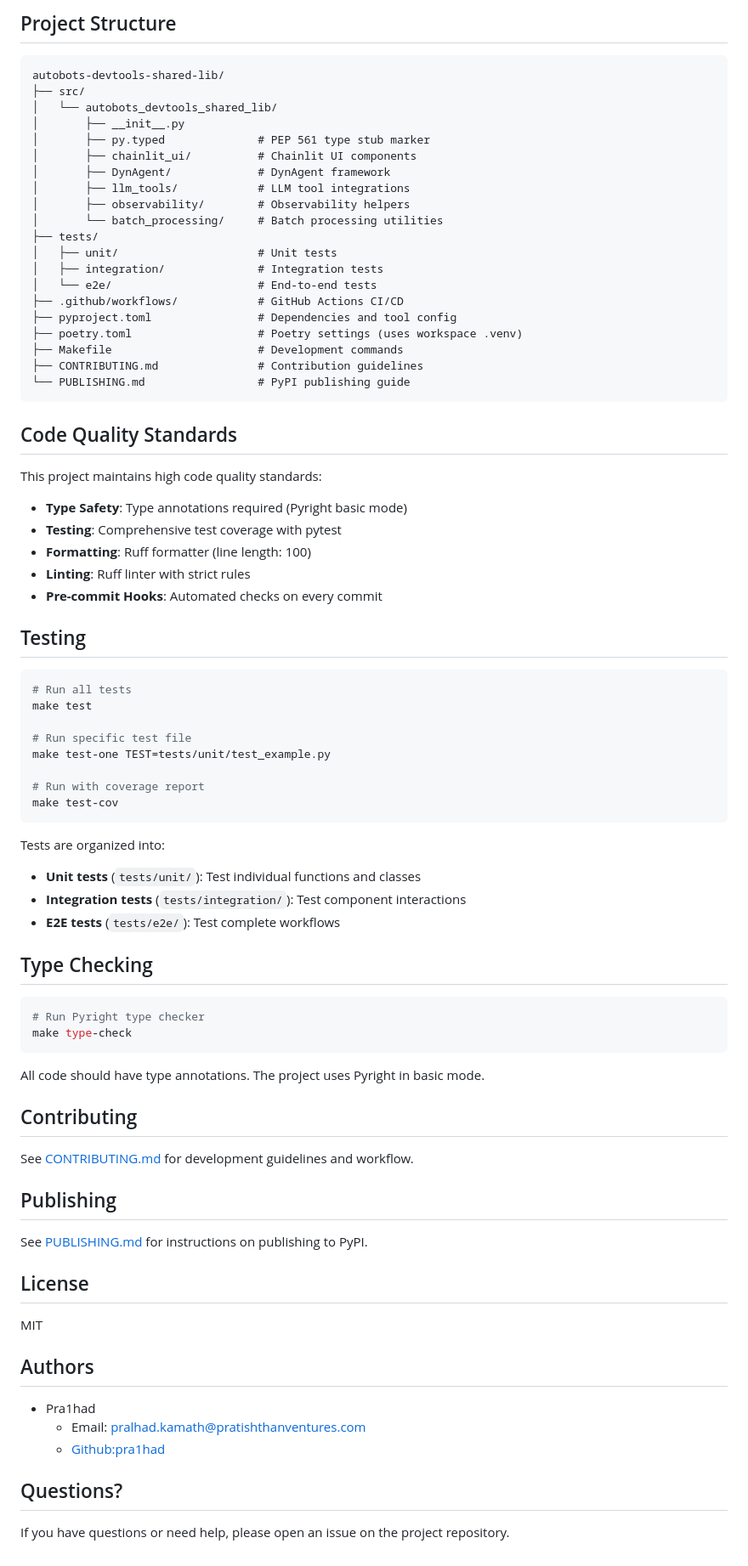
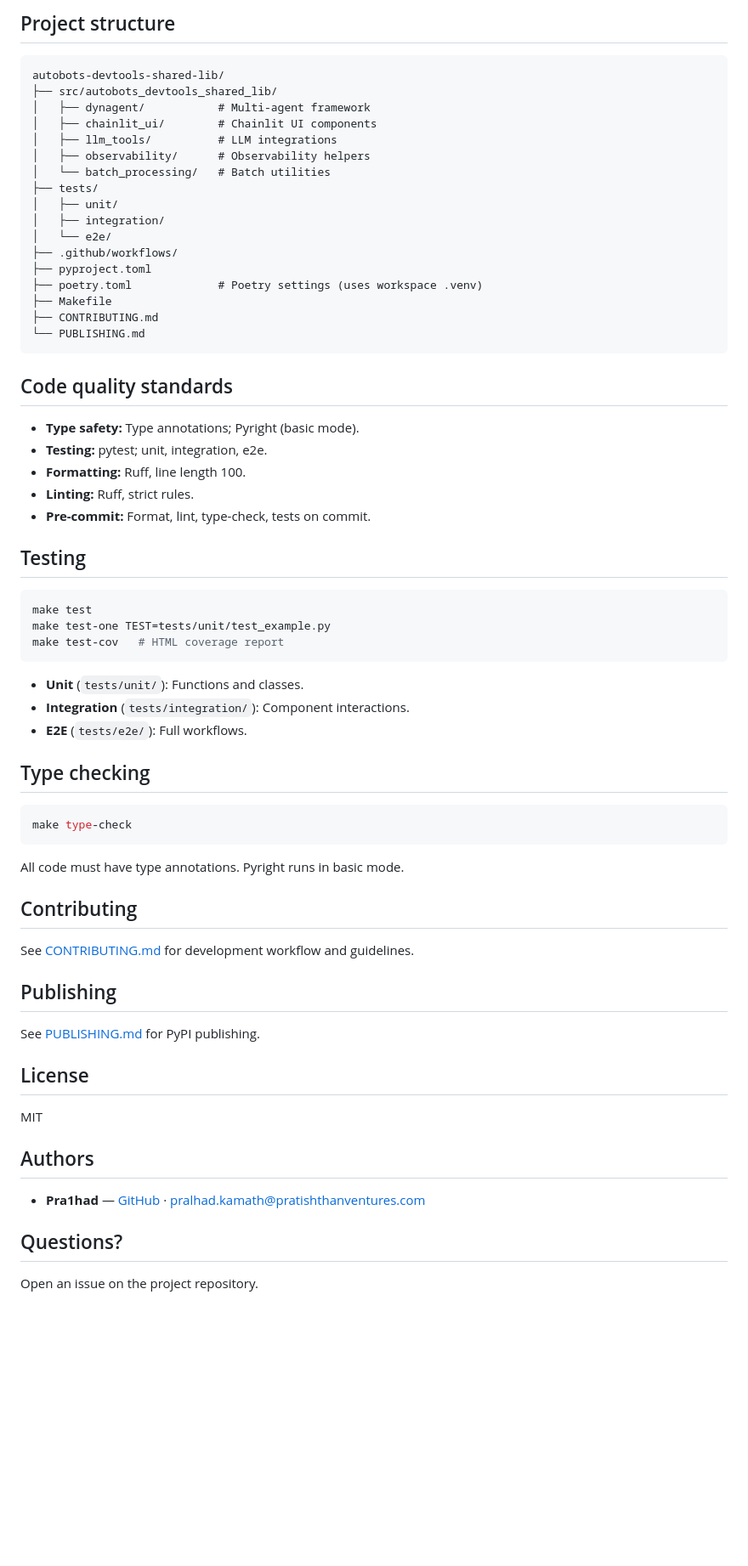
Before and after one commit to Pratishthan/autobots-devtools-shared-lib, a Markdown page: README.md, the part around one of its changes. Shown at 85% size. GitHub-like rendering; blank space fills up the shorter version.

````diff
--- a/README.md
+++ b/README.md
@@ -134,75 +136,62 @@ make all-checks     # Run all checks across all repos
 ```
 
-## Project Structure
+## Project structure
 
 ```
 autobots-devtools-shared-lib/
-├── src/
-│   └── autobots_devtools_shared_lib/
-│       ├── __init__.py
-│       ├── py.typed              # PEP 561 type stub marker
-│       ├── chainlit_ui/          # Chainlit UI components
-│       ├── DynAgent/             # DynAgent framework
-│       ├── llm_tools/            # LLM tool integrations
-│       ├── observability/        # Observability helpers
-│       └── batch_processing/     # Batch processing utilities
+├── src/autobots_devtools_shared_lib/
+│   ├── dynagent/           # Multi-agent framework
+│   ├── chainlit_ui/        # Chainlit UI components
+│   ├── llm_tools/          # LLM integrations
+│   ├── observability/      # Observability helpers
+│   └── batch_processing/   # Batch utilities
 ├── tests/
-│   ├── unit/                     # Unit tests
-│   ├── integration/              # Integration tests
-│   └── e2e/                      # End-to-end tests
-├── .github/workflows/            # GitHub Actions CI/CD
-├── pyproject.toml                # Dependencies and tool config
-├── poetry.toml                   # Poetry settings (uses workspace .venv)
-├── Makefile                      # Development commands
-├── CONTRIBUTING.md               # Contribution guidelines
-└── PUBLISHING.md                 # PyPI publishing guide
+│   ├── unit/
+│   ├── integration/
+│   └── e2e/
+├── .github/workflows/
+├── pyproject.toml
+├── poetry.toml             # Poetry settings (uses workspace .venv)
+├── Makefile
+├── CONTRIBUTING.md
+└── PUBLISHING.md
 ```
 
-## Code Quality Standards
+## Code quality standards
 
-This project maintains high code quality standards:
-
-- **Type Safety**: Type annotations required (Pyright basic mode)
-- **Testing**: Comprehensive test coverage with pytest
-- **Formatting**: Ruff formatter (line length: 100)
-- **Linting**: Ruff linter with strict rules
-- **Pre-commit Hooks**: Automated checks on every commit
+- **Type safety:** Type annotations; Pyright (basic mode).
+- **Testing:** pytest; unit, integration, e2e.
+- **Formatting:** Ruff, line length 100.
+- **Linting:** Ruff, strict rules.
+- **Pre-commit:** Format, lint, type-check, tests on commit.
 
 ## Testing
 
 ```bash
-# Run all tests
 make test
-
-# Run specific test file
 make test-one TEST=tests/unit/test_example.py
-
-# Run with coverage report
-make test-cov
+make test-cov   # HTML coverage report
 ```
 
-Tests are organized into:
+- **Unit** (`tests/unit/`): Functions and classes.
+- **Integration** (`tests/integration/`): Component interactions.
+- **E2E** (`tests/e2e/`): Full workflows.
 
-- **Unit tests** (`tests/unit/`): Test individual functions and classes
-- **Integration tests** (`tests/integration/`): Test component interactions
-- **E2E tests** (`tests/e2e/`): Test complete workflows
-
-## Type Checking
+## Type checking
 
 ```bash
-# Run Pyright type checker
 make type-check
 ```
 
-All code should have type annotations. The project uses Pyright in basic mode.
+All code must have type annotations. Pyright runs in basic mode.
 
 ## Contributing
 
-See [CONTRIBUTING.md](CONTRIBUTING.md) for development guidelines and workflow.
+See [CONTRIBUTING.md](CONTRIBUTING.md) for development workflow and guidelines.
 
 ## Publishing
 
-See [PUBLISHING.md](PUBLISHING.md) for instructions on publishing to PyPI.
+See [PUBLISHING.md](PUBLISHING.md) for PyPI publishing.
 
 ## License
 
@@ -210,10 +199,8 @@ MIT
 
 ## Authors
 
-- Pra1had
-  - Email: <pralhad.kamath@pratishthanventures.com>
-  - [Github:pra1had](https://github.com/pra1had)
+- **Pra1had** — [GitHub](https://github.com/pra1had) · pralhad.kamath@pratishthanventures.com
 
 ## Questions?
 
-If you have questions or need help, please open an issue on the project repository.
+Open an issue on the project repository.
````
Also changed, not shown: other parts of README.md (+81 -79 lines), README-v2.md (deleted, +0 -193 lines).
